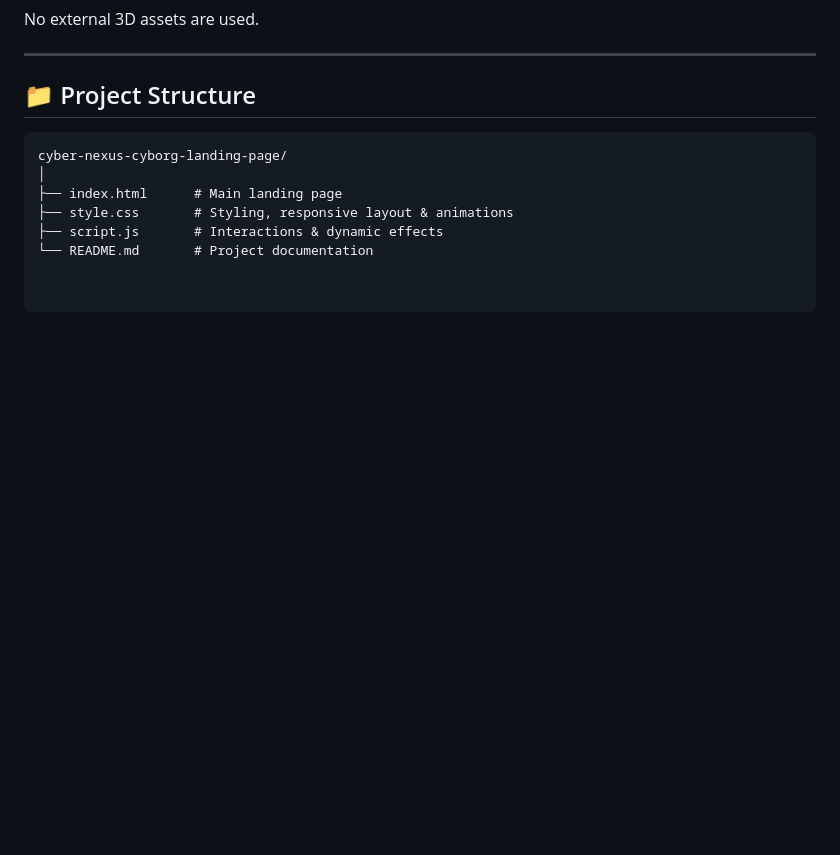
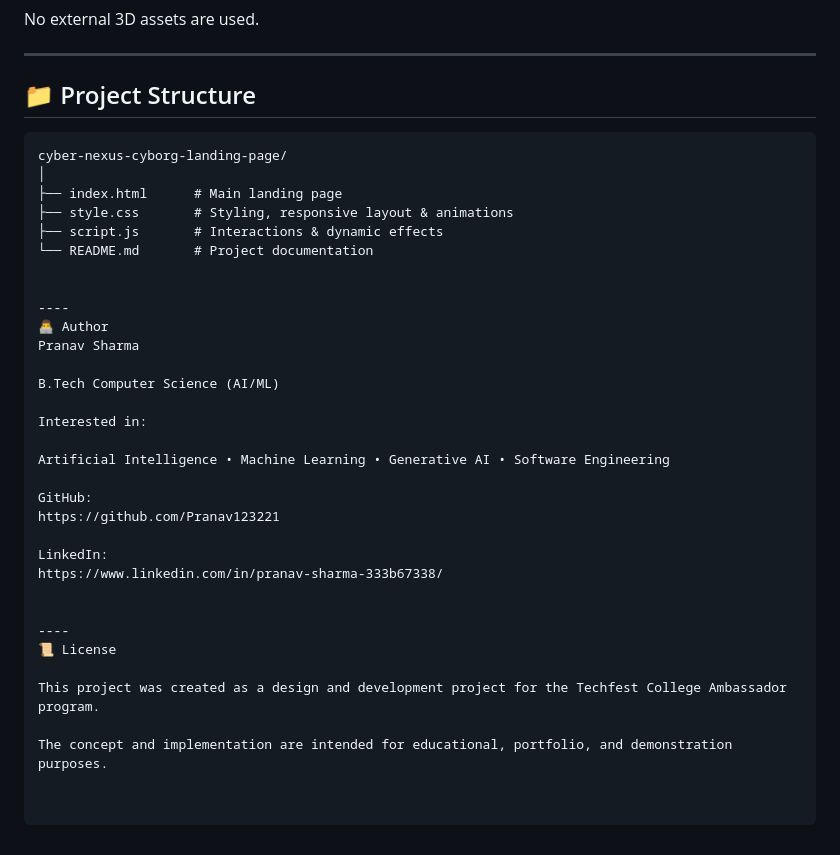
Before and after one commit to Pranav123221/cyber-nexus-cyborg-landing-page, a Markdown page: README.md, the part around the change. Rendered like a GitHub page; blank space fills up the shorter version.

```diff
--- a/README.md
+++ b/README.md
@@ -128,3 +128,28 @@ cyber-nexus-cyborg-landing-page/
 ├── style.css       # Styling, responsive layout & animations
 ├── script.js       # Interactions & dynamic effects
 └── README.md       # Project documentation
+
+
+----
+👨‍💻 Author
+Pranav Sharma
+
+B.Tech Computer Science (AI/ML)
+
+Interested in:
+
+Artificial Intelligence • Machine Learning • Generative AI • Software Engineering
+
+GitHub:
+https://github.com/Pranav123221
+
+LinkedIn:
+https://www.linkedin.com/in/pranav-sharma-333b67338/
+
+
+----
+📜 License
+
+This project was created as a design and development project for the Techfest College Ambassador program.
+
+The concept and implementation are intended for educational, portfolio, and demonstration purposes.
```
